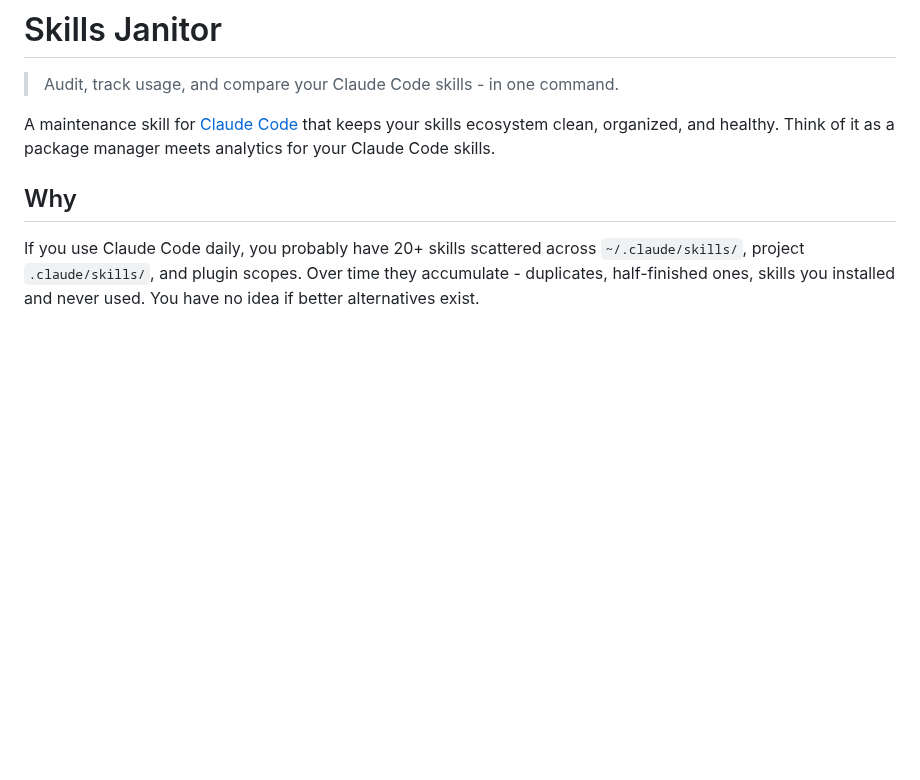
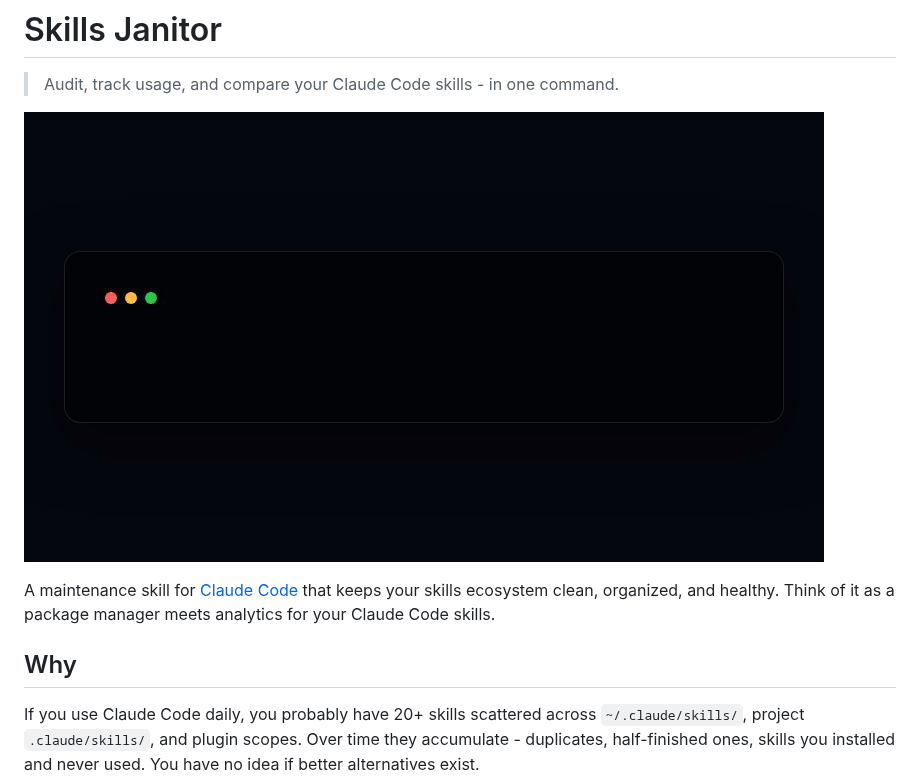
Before and after one commit to khendzel/skills-janitor, a Markdown page: README.md, the part around the change. Drawn GitHub-style; pictures changed too: demo.gif (added); blank space fills up the shorter version.

Commit message:
Add demo GIF to README
Co-Authored-By: Claude Opus 4.6 (1M context) <noreply@anthropic.com>

```diff
--- a/README.md
+++ b/README.md
@@ -1,6 +1,8 @@
 # Skills Janitor
 
 > Audit, track usage, and compare your Claude Code skills - in one command.
+
+![Skills Janitor demo](demo.gif)
 
 A maintenance skill for [Claude Code](https://claude.ai/claude-code) that keeps your skills ecosystem clean, organized, and healthy. Think of it as a package manager meets analytics for your Claude Code skills.
 
```
